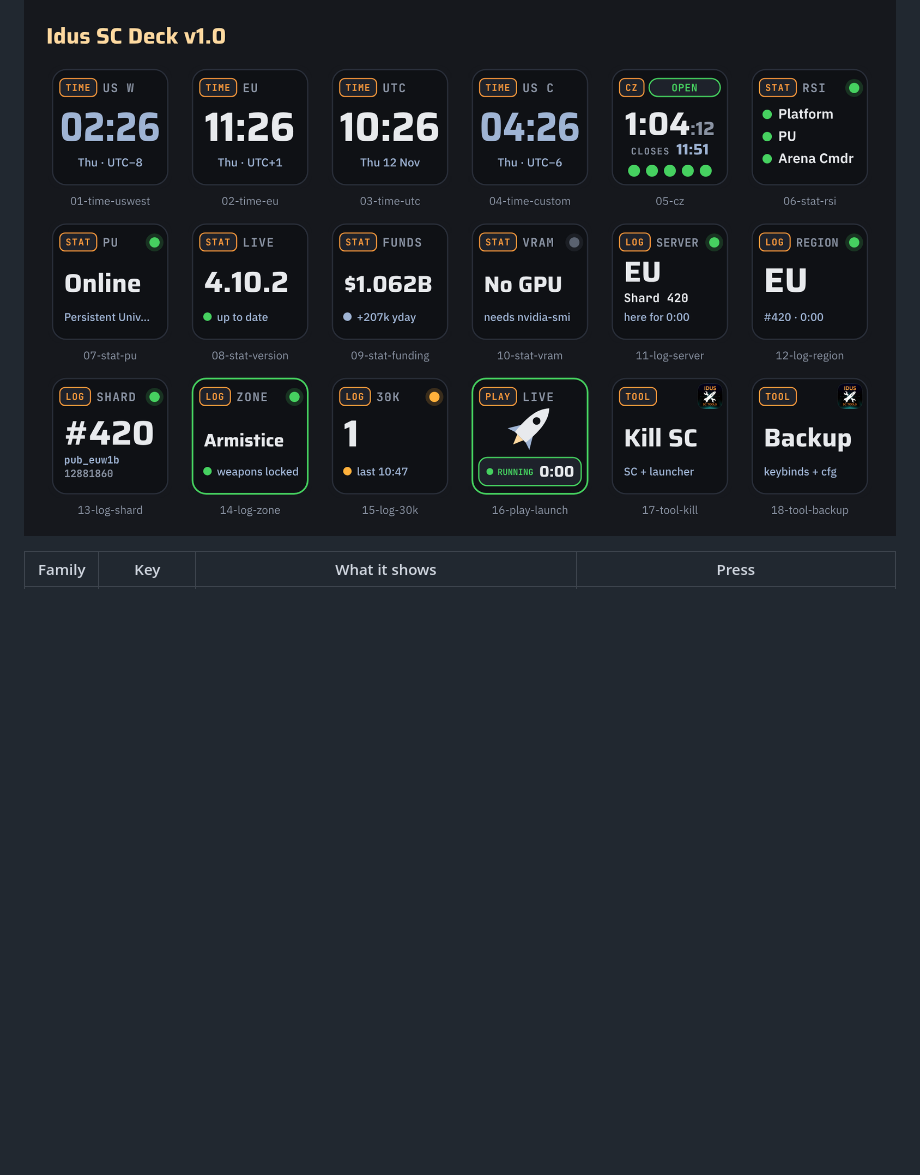
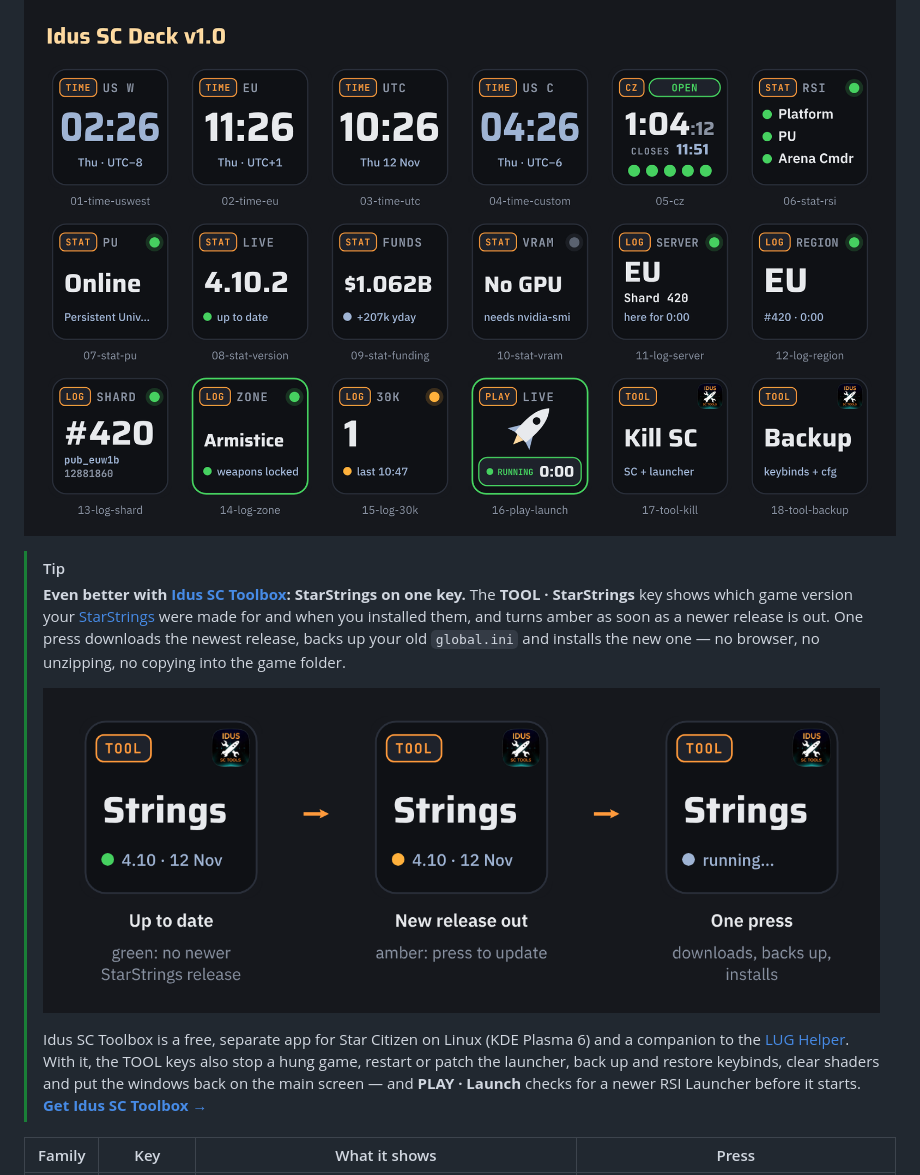
Before and after one commit to Idus/idus-sc-deck, a Markdown page: README.md, the part around the change. GitHub-like rendering; pictures changed too: docs/starstrings.png (added); blank space fills up the shorter version.

Commit message:
README: StarStrings with Idus SC Toolbox
Co-Authored-By: Claude Opus 5.5 <noreply@anthropic.com>
Claude-Session: https://claude.ai/code/session_016uVMgc8VHCKr4KLKhp4Gpd

```diff
--- a/README.md
+++ b/README.md
@@ -3,6 +3,14 @@
 Star Citizen keys for **[OpenDeck](https://github.com/nekename/OpenDeck)** (Stream Deck on Linux), in the Idus look: dark keys, status shown by colour *and* shape, and an orange tab on every key that names its family.
 
 ![Idus SC Deck keys](docs/screenshot.png)
+
+> [!TIP]
+> **Even better with [Idus SC Toolbox](https://github.com/Idus/idus-sc-toolbox): StarStrings on one key.**
+> The **TOOL · StarStrings** key shows which game version your [StarStrings](https://github.com/MrKraken/StarStrings) were made for and when you installed them, and turns amber as soon as a newer release is out. One press downloads the newest release, backs up your old `global.ini` and installs the new one — no browser, no unzipping, no copying into the game folder.
+>
+> ![The StarStrings key: up to date, new release out, one press to update](docs/starstrings.png)
+>
+> Idus SC Toolbox is a free, separate app for Star Citizen on Linux (KDE Plasma 6) and a companion to the [LUG Helper](https://github.com/starcitizen-lug/lug-helper). With it, the TOOL keys also stop a hung game, restart or patch the launcher, back up and restore keybinds, clear shaders and put the windows back on the main screen — and **PLAY · Launch** checks for a newer RSI Launcher before it starts. **[Get Idus SC Toolbox →](https://github.com/Idus/idus-sc-toolbox)**
 
 | Family | Key | What it shows | Press |
 |---|---|---|---|
```
